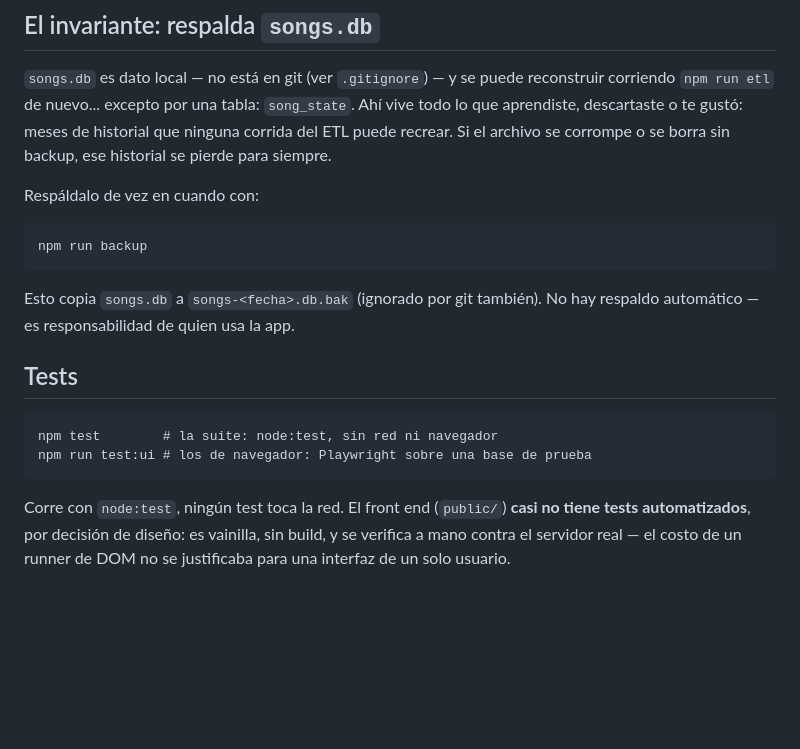
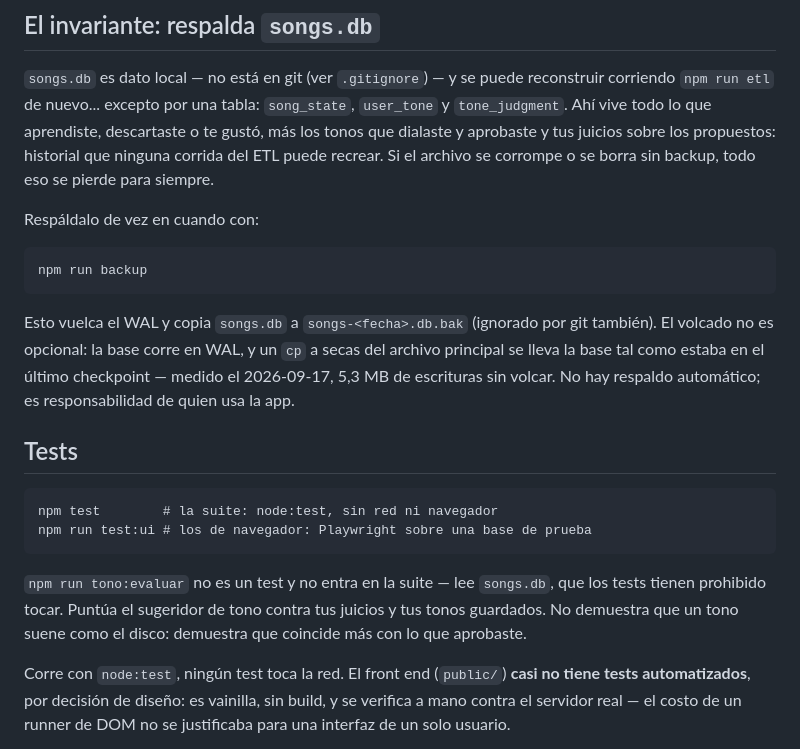
Before and after one commit to Crisbusta/song-suggest, a Markdown page: README.md, the part around the change. Drawn GitHub-style; blank space fills up the shorter version.

Commit message:
docs: la fase 0 del tono queda implementada
Co-Authored-By: Claude Opus 5 <noreply@anthropic.com>

````diff
--- a/README.md
+++ b/README.md
@@ -297,9 +297,11 @@ equivocarse cuesta caro.
 
 `songs.db` es dato local — no está en git (ver `.gitignore`) — y se puede
 reconstruir corriendo `npm run etl` de nuevo... excepto por una tabla:
-`song_state`. Ahí vive todo lo que aprendiste, descartaste o te gustó: meses
-de historial que ninguna corrida del ETL puede recrear. Si el archivo se
-corrompe o se borra sin backup, ese historial se pierde para siempre.
+`song_state`, `user_tone` y `tone_judgment`. Ahí vive todo lo que aprendiste,
+descartaste o te gustó, más los tonos que dialaste y aprobaste y tus juicios
+sobre los propuestos: historial que ninguna corrida del ETL puede recrear. Si
+el archivo se corrompe o se borra sin backup, todo eso se pierde para
+siempre.
 
 Respáldalo de vez en cuando con:
 
@@ -307,8 +309,11 @@ Respáldalo de vez en cuando con:
 npm run backup
 ```
 
-Esto copia `songs.db` a `songs-<fecha>.db.bak` (ignorado por git también).
-No hay respaldo automático — es responsabilidad de quien usa la app.
+Esto vuelca el WAL y copia `songs.db` a `songs-<fecha>.db.bak` (ignorado por
+git también). El volcado no es opcional: la base corre en WAL, y un `cp` a
+secas del archivo principal se lleva la base tal como estaba en el último
+checkpoint — medido el 2026-09-17, 5,3 MB de escrituras sin volcar. No hay
+respaldo automático; es responsabilidad de quien usa la app.
 
 ## Tests
 
@@ -316,6 +321,11 @@ No hay respaldo automático — es responsabilidad de quien usa la app.
 npm test        # la suite: node:test, sin red ni navegador
 npm run test:ui # los de navegador: Playwright sobre una base de prueba
 ```
+
+`npm run tono:evaluar` no es un test y no entra en la suite — lee `songs.db`,
+que los tests tienen prohibido tocar. Puntúa el sugeridor de tono contra tus
+juicios y tus tonos guardados. No demuestra que un tono suene como el disco:
+demuestra que coincide más con lo que aprobaste.
 
 Corre con `node:test`, ningún test toca la red. El front end (`public/`)
 **casi no tiene tests automatizados**, por decisión de diseño: es vainilla, sin
````
Also changed, not shown: 1 other file.
